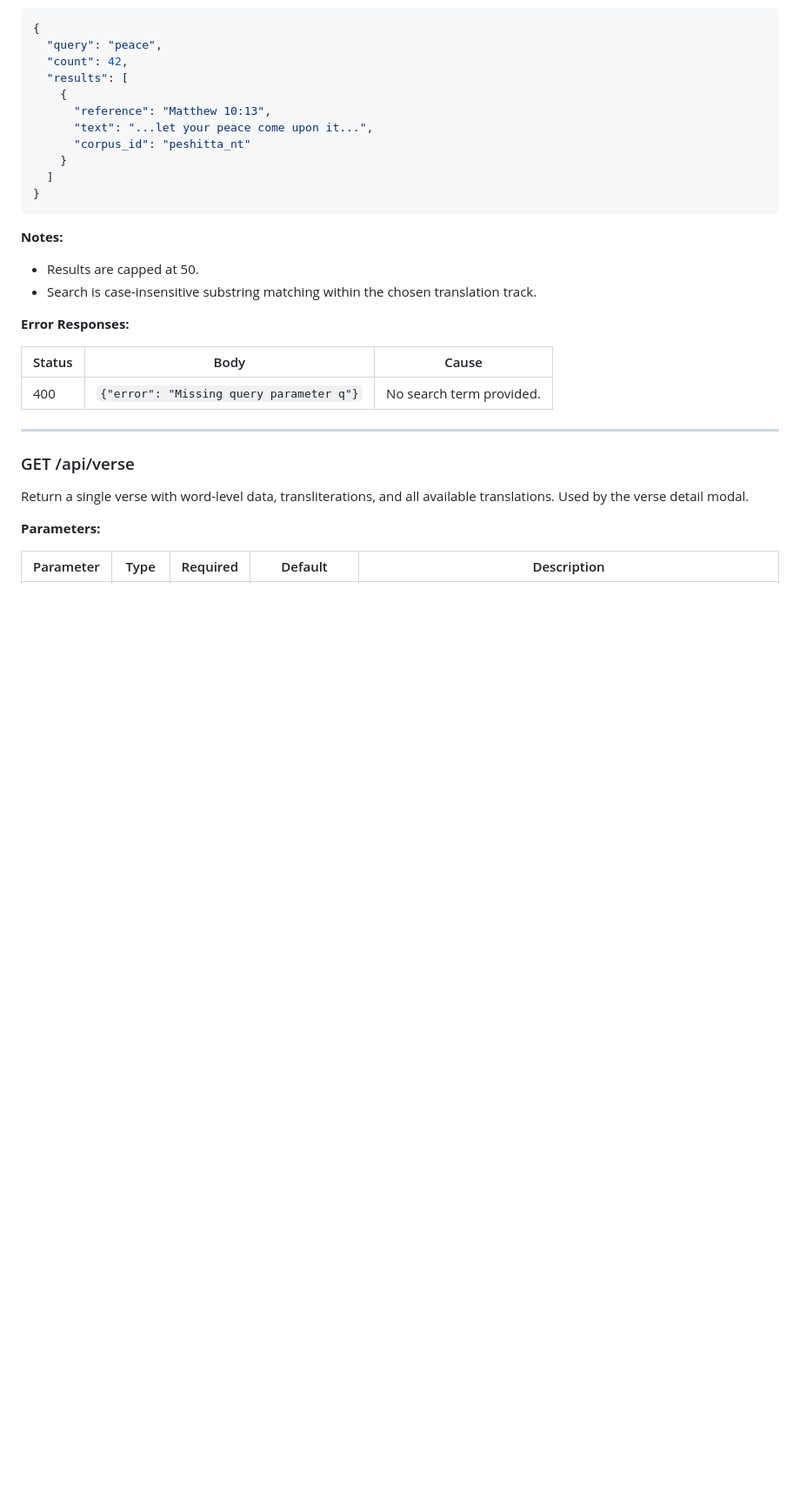
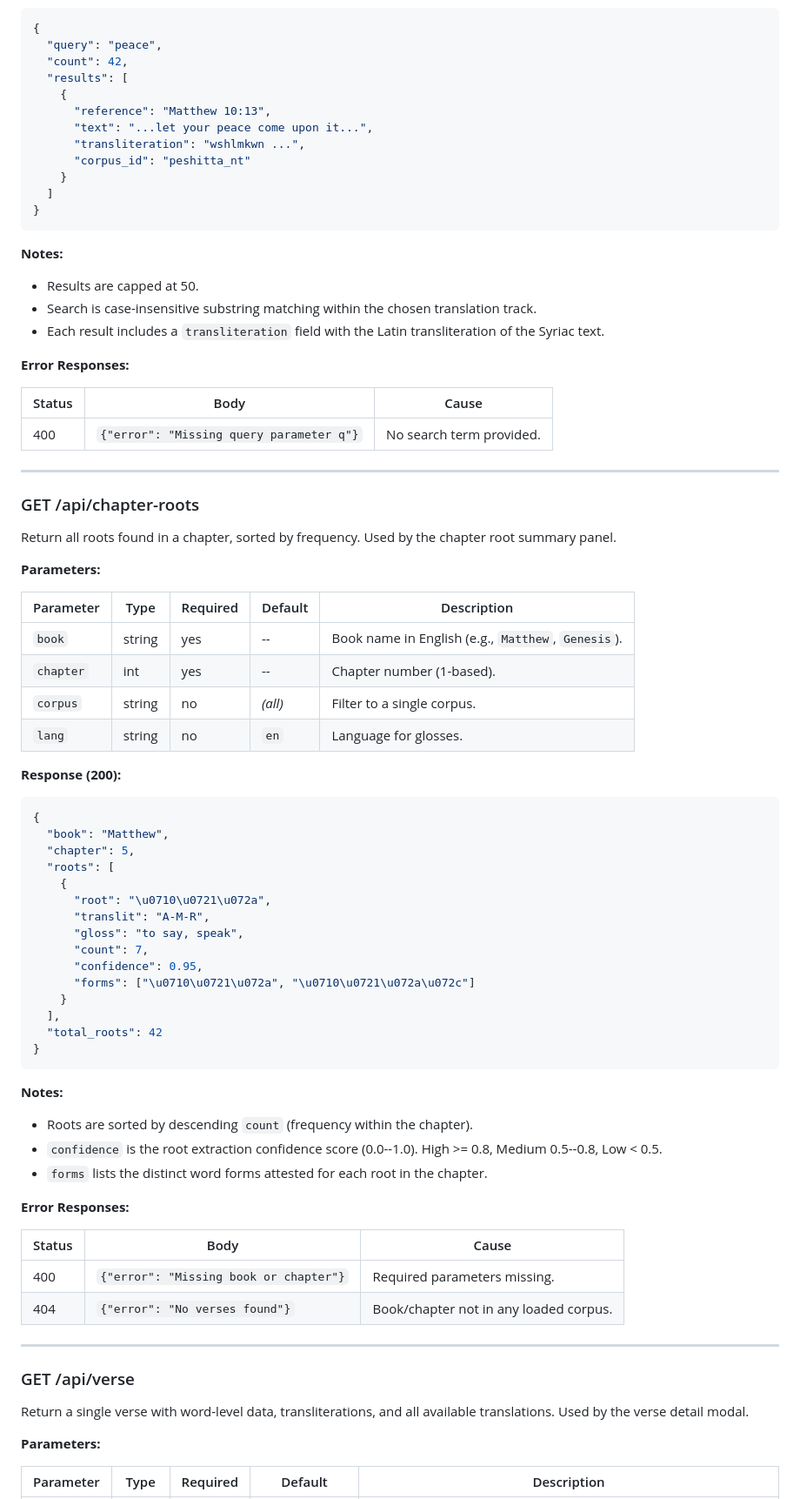
Before and after one commit to Jossifresben/aramaic-root-atlas, a Markdown page: docs/API.md, the part around one of its changes. Shown at 87% size. Rendered like a GitHub page; blank space fills up the shorter version.

````diff
--- a/docs/API.md
+++ b/docs/API.md
@@ -301,6 +301,7 @@ Full-text search across translation tracks.
     {
       "reference": "Matthew 10:13",
       "text": "...let your peace come upon it...",
+      "transliteration": "wshlmkwn ...",
       "corpus_id": "peshitta_nt"
     }
   ]
@@ -310,12 +311,60 @@ Full-text search across translation tracks.
 **Notes:**
 - Results are capped at 50.
 - Search is case-insensitive substring matching within the chosen translation track.
+- Each result includes a `transliteration` field with the Latin transliteration of the Syriac text.
 
 **Error Responses:**
 
 | Status | Body | Cause |
 |--------|------|-------|
 | 400 | `{"error": "Missing query parameter q"}` | No search term provided. |
+
+---
+
+### GET /api/chapter-roots
+
+Return all roots found in a chapter, sorted by frequency. Used by the chapter root summary panel.
+
+**Parameters:**
+
+| Parameter | Type | Required | Default | Description |
+|-----------|------|----------|---------|-------------|
+| `book` | string | yes | -- | Book name in English (e.g., `Matthew`, `Genesis`). |
+| `chapter` | int | yes | -- | Chapter number (1-based). |
+| `corpus` | string | no | _(all)_ | Filter to a single corpus. |
+| `lang` | string | no | `en` | Language for glosses. |
+
+**Response (200):**
+
+```json
+{
+  "book": "Matthew",
+  "chapter": 5,
+  "roots": [
+    {
+      "root": "\u0710\u0721\u072a",
+      "translit": "A-M-R",
+      "gloss": "to say, speak",
+      "count": 7,
+      "confidence": 0.95,
+      "forms": ["\u0710\u0721\u072a", "\u0710\u0721\u072a\u072c"]
+    }
+  ],
+  "total_roots": 42
+}
+```
+
+**Notes:**
+- Roots are sorted by descending `count` (frequency within the chapter).
+- `confidence` is the root extraction confidence score (0.0--1.0). High >= 0.8, Medium 0.5--0.8, Low < 0.5.
+- `forms` lists the distinct word forms attested for each root in the chapter.
+
+**Error Responses:**
+
+| Status | Body | Cause |
+|--------|------|-------|
+| 400 | `{"error": "Missing book or chapter"}` | Required parameters missing. |
+| 404 | `{"error": "No verses found"}` | Book/chapter not in any loaded corpus. |
 
 ---
 
````
Also changed, not shown: other parts of docs/API.md (+2 -1 lines), CLAUDE.md (+16 -2 lines), README.md (+15 -2 lines).
